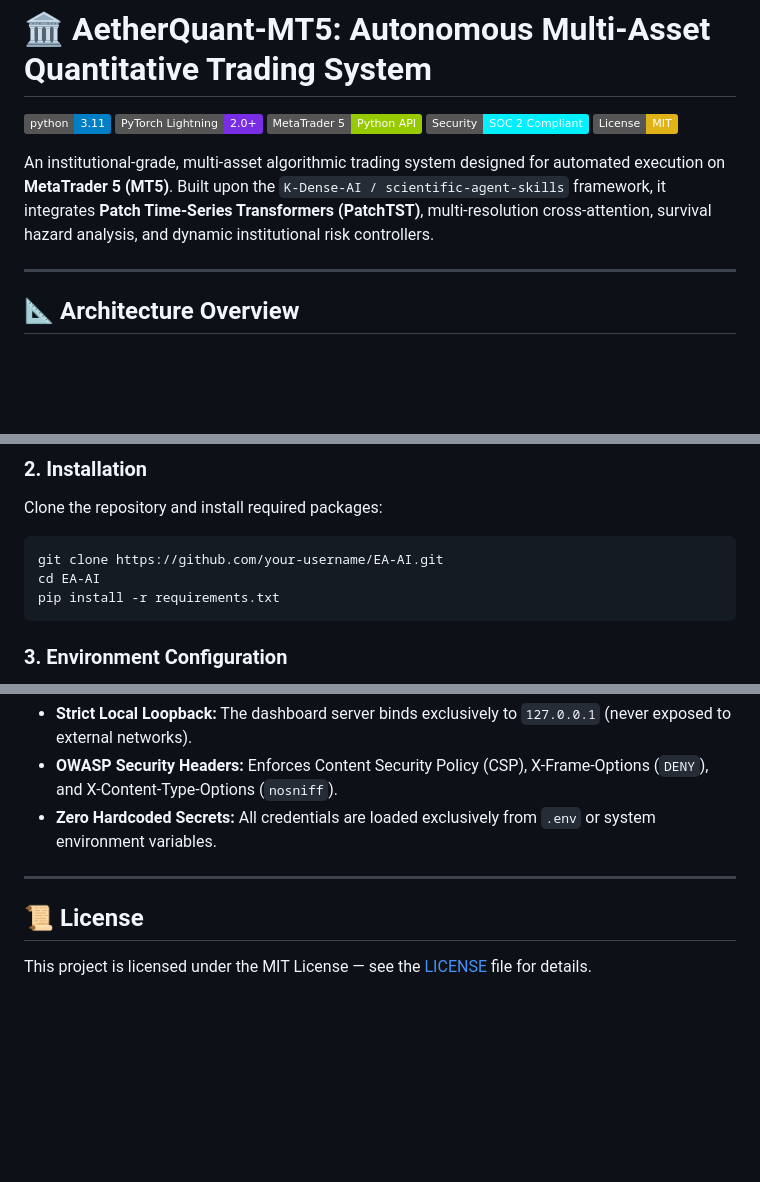
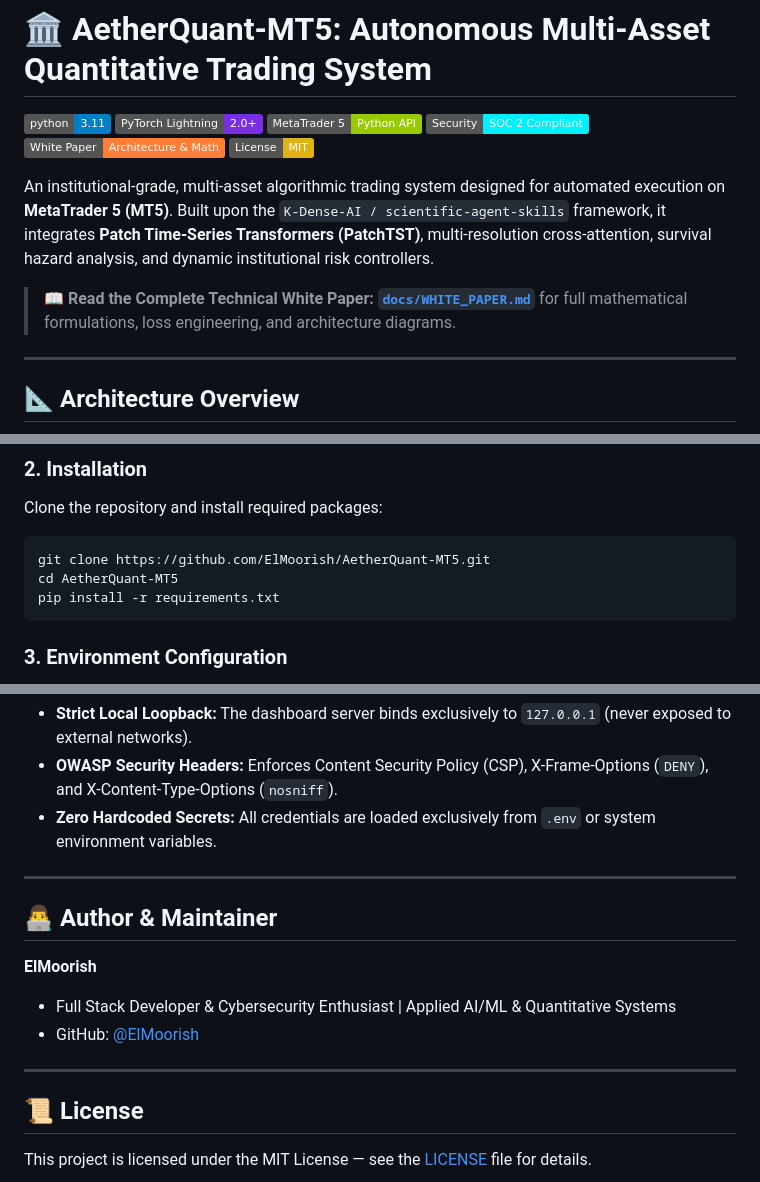
Before and after one commit to ElMoorish/AetherQuant-MT5, a Markdown page: README.md, 3 parts joined by grey strips. Rendered like a GitHub page; badges without logos; blank space fills up the shorter version.

Commit message:
docs: Add institutional White Paper on system architecture, math methodology, and execution

````diff
--- a/README.md
+++ b/README.md
@@ -4,9 +4,12 @@
 [![PyTorch Lightning](https://img.shields.io/badge/PyTorch_Lightning-2.0+-792EE5.svg)](https://lightning.ai/)
 [![MetaTrader 5](https://img.shields.io/badge/MetaTrader_5-Python_API-green.svg)](https://www.mql5.com/)
 [![SOC 2 Architecture](https://img.shields.io/badge/Security-SOC_2_Compliant-00f0ff.svg)](http://127.0.0.1:8000)
+[![Documentation: White Paper](https://img.shields.io/badge/White_Paper-Architecture_&_Math-orange.svg)](docs/WHITE_PAPER.md)
 [![License: MIT](https://img.shields.io/badge/License-MIT-yellow.svg)](LICENSE)
 
 An institutional-grade, multi-asset algorithmic trading system designed for automated execution on **MetaTrader 5 (MT5)**. Built upon the `K-Dense-AI / scientific-agent-skills` framework, it integrates **Patch Time-Series Transformers (PatchTST)**, multi-resolution cross-attention, survival hazard analysis, and dynamic institutional risk controllers.
+
+> 📖 **Read the Complete Technical White Paper:** [**`docs/WHITE_PAPER.md`**](docs/WHITE_PAPER.md) for full mathematical formulations, loss engineering, and architecture diagrams.
 
 ---
 
@@ -94,8 +97,8 @@ EA-AI/
 ### 2. Installation
 Clone the repository and install required packages:
 ```bash
-git clone https://github.com/your-username/EA-AI.git
-cd EA-AI
+git clone https://github.com/ElMoorish/AetherQuant-MT5.git
+cd AetherQuant-MT5
 pip install -r requirements.txt
 ```
 
@@ -153,6 +156,14 @@ Open your browser at [**http://127.0.0.1:8000**](http://127.0.0.1:8000) for real
 
 ---
 
+## 👨‍💻 Author & Maintainer
+
+**ElMoorish**
+* Full Stack Developer & Cybersecurity Enthusiast | Applied AI/ML & Quantitative Systems
+* GitHub: [@ElMoorish](https://github.com/ElMoorish)
+
+---
+
 ## 📜 License
 
 This project is licensed under the MIT License — see the [LICENSE](LICENSE) file for details.
````
Also changed, not shown: other parts of README.md (+1 -1 lines), docs/WHITE_PAPER.md (added, +294 -0 lines).
